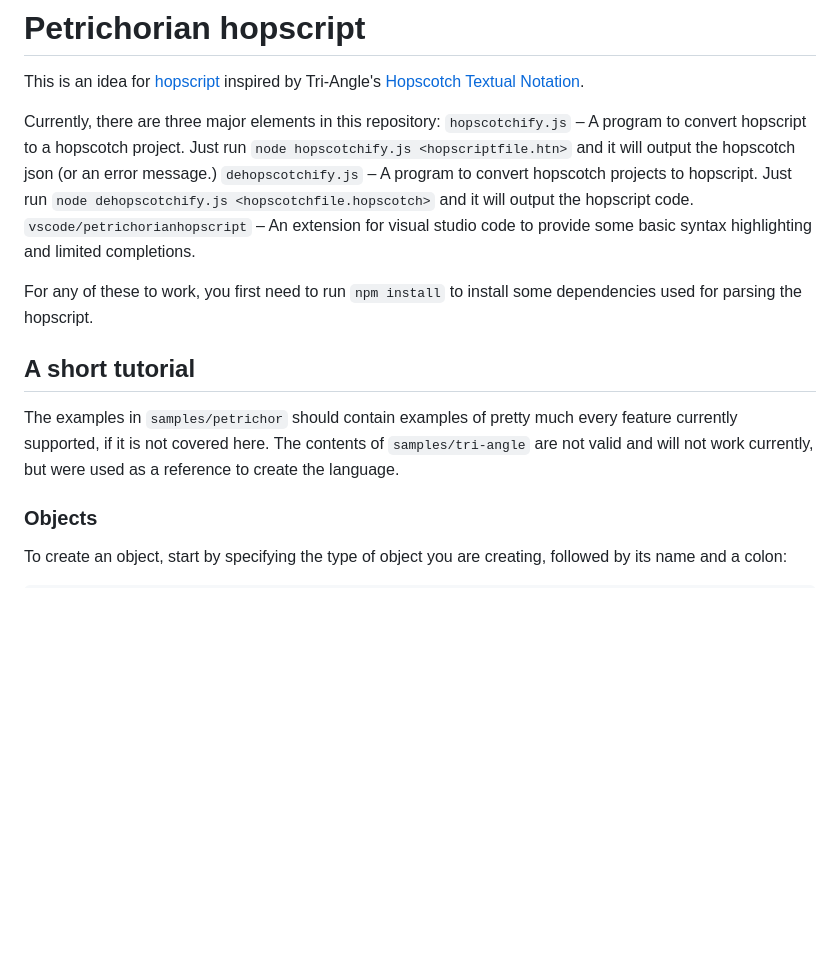
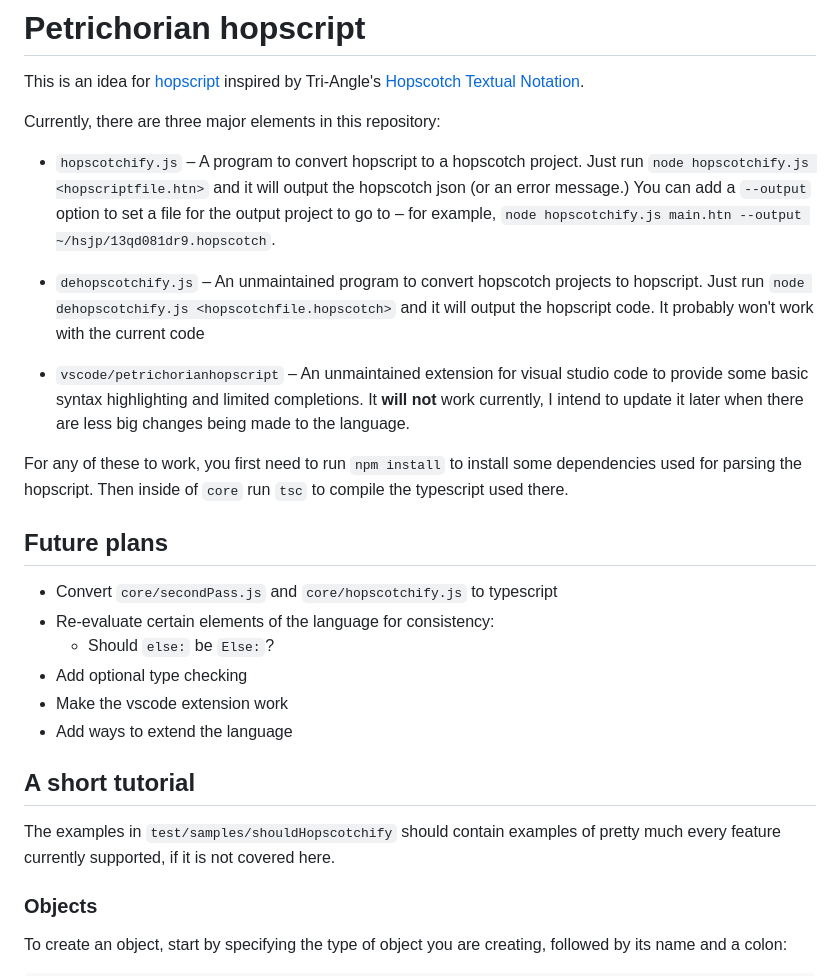
Before and after one commit to petrichor-1/petrichorian-hopscript, a Markdown page: readme.md, the part around the change. Drawn GitHub-style; blank space fills up the shorter version.

````diff
--- a/readme.md
+++ b/readme.md
@@ -2,15 +2,24 @@
 This is an idea for [hopscript](https://forum.gethopscotch.com/t/hopscript-hopscotch-text-language-concept/61544?u=petrichor) inspired by Tri-Angle's [Hopscotch Textual Notation](https://forum.gethopscotch.com/t/hopscotch-notation-compiler/66230?u=petrichor).
 
 Currently, there are three major elements in this repository:
-`hopscotchify.js` – A program to convert hopscript to a hopscotch project. Just run `node hopscotchify.js <hopscriptfile.htn>` and it will output the hopscotch json (or an error message.)
-`dehopscotchify.js` – A program to convert hopscotch projects to hopscript. Just run `node dehopscotchify.js <hopscotchfile.hopscotch>` and it will output the hopscript code.
-`vscode/petrichorianhopscript` – An extension for visual studio code to provide some basic syntax highlighting and limited completions.
 
-For any of these to work, you first need to run `npm install` to install some dependencies used for parsing the hopscript.
+* `hopscotchify.js` – A program to convert hopscript to a hopscotch project. Just run `node hopscotchify.js <hopscriptfile.htn>` and it will output the hopscotch json (or an error message.) You can add a `--output` option to set a file for the output project to go to – for example, `node hopscotchify.js main.htn --output ~/hsjp/13qd081dr9.hopscotch`.
+
+* `dehopscotchify.js` – An unmaintained program to convert hopscotch projects to hopscript. Just run `node dehopscotchify.js <hopscotchfile.hopscotch>` and it will output the hopscript code. It probably won't work with the current code
+* `vscode/petrichorianhopscript` – An unmaintained extension for visual studio code to provide some basic syntax highlighting and limited completions. It **will not** work currently, I intend to update it later when there are less big changes being made to the language.
+
+For any of these to work, you first need to run `npm install` to install some dependencies used for parsing the hopscript. Then inside of `core` run `tsc` to compile the typescript used there.
+
+## Future plans
+* Convert `core/secondPass.js` and `core/hopscotchify.js` to typescript
+* Re-evaluate certain elements of the language for consistency:
+	* Should `else:` be `Else:`?
+* Add optional type checking
+* Make the vscode extension work
+* Add ways to extend the language
 
 ## A short tutorial
-The examples in `samples/petrichor` should contain examples of pretty much every feature currently supported, if it is not covered here.
-The contents of `samples/tri-angle` are not valid and will not work currently, but were used as a reference to create the language.
+The examples in `test/samples/shouldHopscotchify` should contain examples of pretty much every feature currently supported, if it is not covered here.
 ### Objects
 To create an object, start by specifying the type of object you are creating, followed by its name and a colon:
 ```phopscript
````
